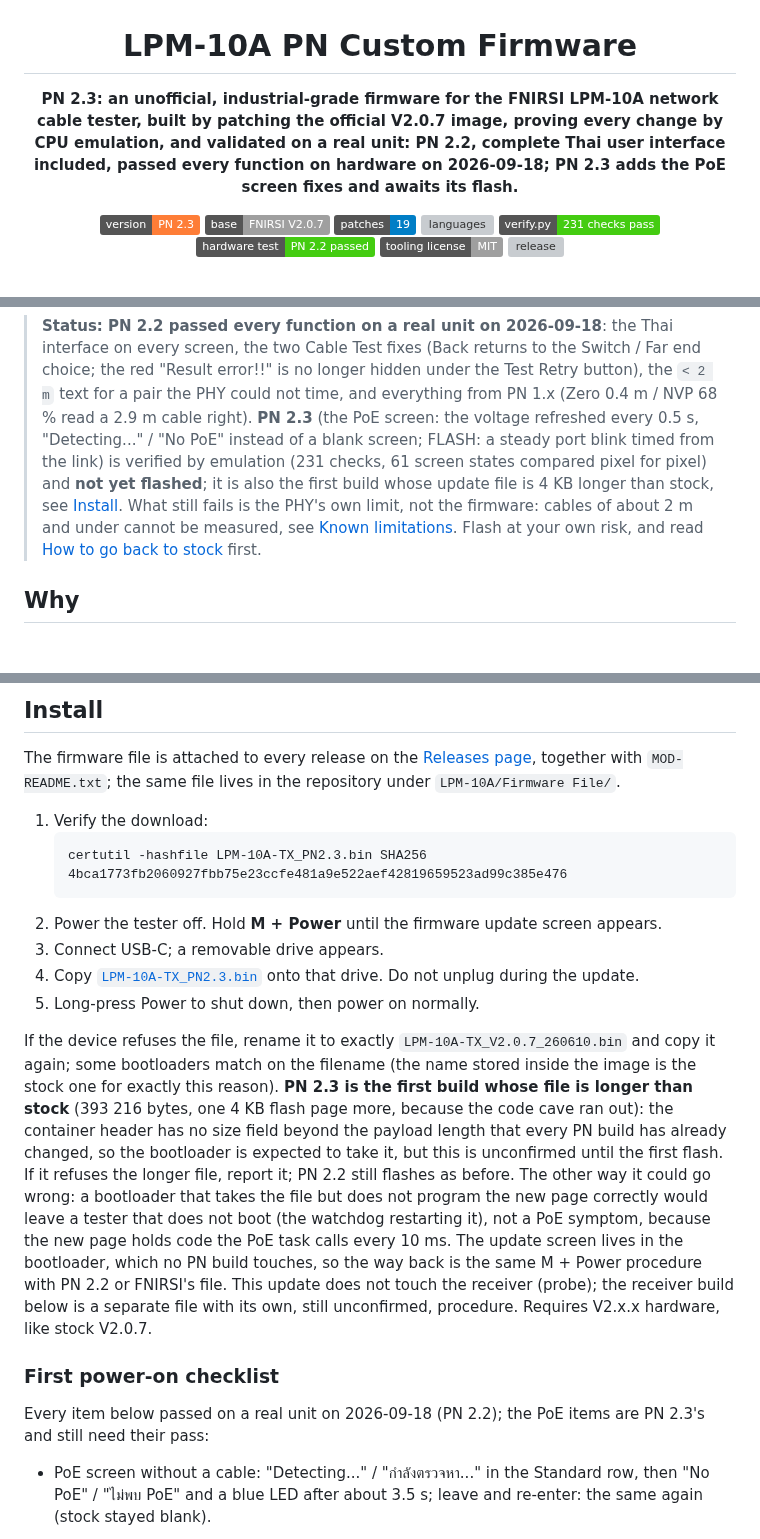
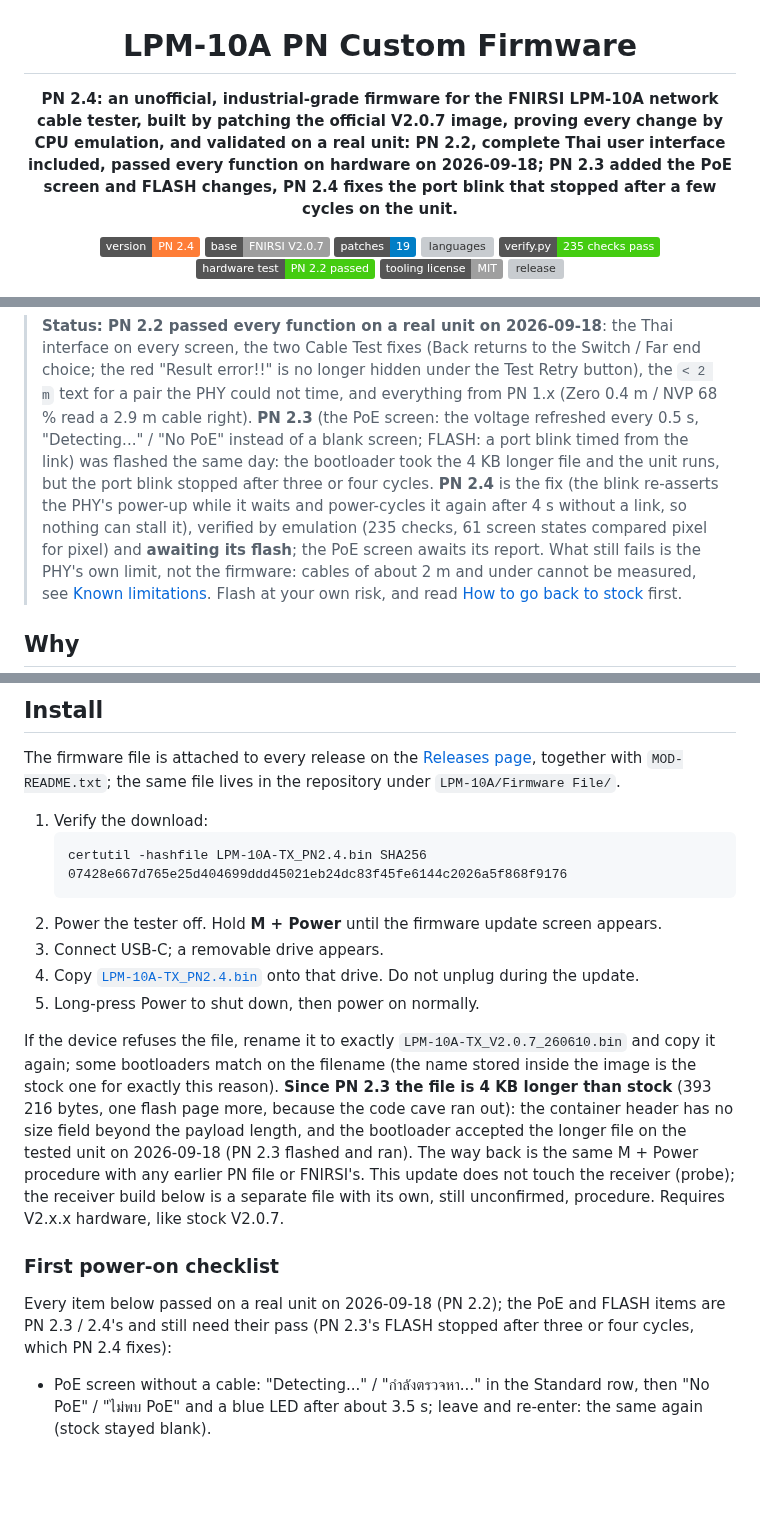
Before and after one commit to patnawa/LPM-10A_PN_Custom, a Markdown page: README.md, 3 parts joined by grey strips. Drawn GitHub-style; badges without logos; blank space fills up the shorter version; grey boxes are pictures that could not be loaded.

````diff
--- a/README.md
+++ b/README.md
@@ -2,16 +2,17 @@
 
 # LPM-10A PN Custom Firmware
 
-**PN 2.3: an unofficial, industrial-grade firmware for the FNIRSI LPM-10A network cable tester,
+**PN 2.4: an unofficial, industrial-grade firmware for the FNIRSI LPM-10A network cable tester,
 built by patching the official V2.0.7 image, proving every change by CPU emulation, and
 validated on a real unit: PN 2.2, complete Thai user interface included, passed every function
-on hardware on 2026-09-18; PN 2.3 adds the PoE screen fixes and awaits its flash.**
+on hardware on 2026-09-18; PN 2.3 added the PoE screen and FLASH changes, PN 2.4 fixes the
+port blink that stopped after a few cycles on the unit.**
 
-![version](https://img.shields.io/badge/version-PN%202.3-orange)
+![version](https://img.shields.io/badge/version-PN%202.4-orange)
 ![base](https://img.shields.io/badge/base-FNIRSI%20V2.0.7-lightgrey)
 ![patches](https://img.shields.io/badge/patches-19-blue)
 ![languages](https://img.shields.io/badge/UI-English%20%2F%20%E0%B9%84%E0%B8%97%E0%B8%A2-blue)
-![verified](https://img.shields.io/badge/verify.py-231%20checks%20pass-brightgreen)
+![verified](https://img.shields.io/badge/verify.py-235%20checks%20pass-brightgreen)
 ![hardware](https://img.shields.io/badge/hardware%20test-PN%202.2%20passed-brightgreen)
 ![license](https://img.shields.io/badge/tooling%20license-MIT-lightgrey)
 [![release](https://img.shields.io/github/v/release/patnawa/LPM-10A_PN_Custom?label=download)](https://github.com/patnawa/LPM-10A_PN_Custom/releases/latest)
@@ -27,10 +28,12 @@ on hardware on 2026-09-18; PN 2.3 adds the PoE screen fixes and awaits its flash
 > red "Result error!!" is no longer hidden under the Test Retry button), the `< 2 m` text
 > for a pair the PHY could not time, and everything from PN 1.x (Zero 0.4 m / NVP 68 % read
 > a 2.9 m cable right). **PN 2.3** (the PoE screen: the voltage refreshed every 0.5 s,
-> "Detecting..." / "No PoE" instead of a blank screen; FLASH: a steady port blink timed from
-> the link) is verified by emulation (231 checks, 61 screen states compared pixel for pixel)
-> and **not yet flashed**; it is also the
-> first build whose update file is 4 KB longer than stock, see [Install](#install). What
+> "Detecting..." / "No PoE" instead of a blank screen; FLASH: a port blink timed from the
+> link) was flashed the same day: the bootloader took the 4 KB longer file and the unit runs,
+> but the port blink stopped after three or four cycles. **PN 2.4** is the fix (the blink
+> re-asserts the PHY's power-up while it waits and power-cycles it again after 4 s without a
+> link, so nothing can stall it), verified by emulation (235 checks, 61 screen states
+> compared pixel for pixel) and **awaiting its flash**; the PoE screen awaits its report. What
 > still fails is the PHY's own limit, not the firmware: cables of about 2 m and under
 > cannot be measured, see [Known limitations](#known-limitations). Flash at your own risk,
 > and read [How to go back to stock](#going-back-to-stock) first.
@@ -100,35 +103,31 @@ The firmware file is attached to every release on the
 
 1. Verify the download:
    ```
-   certutil -hashfile LPM-10A-TX_PN2.3.bin SHA256
-   4bca1773fb2060927fbb75e23ccfe481a9e522aef42819659523ad99c385e476
+   certutil -hashfile LPM-10A-TX_PN2.4.bin SHA256
+   07428e667d765e25d404699ddd45021eb24dc83f45fe6144c2026a5f868f9176
    ```
 2. Power the tester off. Hold **M + Power** until the firmware update screen appears.
 3. Connect USB-C; a removable drive appears.
-4. Copy [`LPM-10A-TX_PN2.3.bin`](LPM-10A/Firmware%20File/LPM-10A-TX_PN2.3.bin)
+4. Copy [`LPM-10A-TX_PN2.4.bin`](LPM-10A/Firmware%20File/LPM-10A-TX_PN2.4.bin)
    onto that drive. Do not unplug during the update.
 5. Long-press Power to shut down, then power on normally.
 
 If the device refuses the file, rename it to exactly `LPM-10A-TX_V2.0.7_260610.bin` and copy
 it again; some bootloaders match on the filename (the name stored inside the image is the
-stock one for exactly this reason). **PN 2.3 is the first build whose file is longer than
-stock** (393 216 bytes, one 4 KB flash page more, because the code cave ran out): the
-container header has no size field beyond the payload length that every PN build has
-already changed, so the bootloader is expected to take it, but this is unconfirmed until
-the first flash. If it refuses the longer file, report it; PN 2.2 still flashes as before.
-The other way it could go wrong: a bootloader that takes the file but does not program the
-new page correctly would leave a tester that does not boot (the watchdog restarting it),
-not a PoE symptom, because the new page holds code the PoE task calls every 10 ms. The
-update screen lives in the bootloader, which no PN build touches, so the way back is the
-same M + Power procedure with PN 2.2 or FNIRSI's file.
+stock one for exactly this reason). **Since PN 2.3 the file is 4 KB longer than stock**
+(393 216 bytes, one flash page more, because the code cave ran out): the container header
+has no size field beyond the payload length, and the bootloader accepted the longer file on
+the tested unit on 2026-09-18 (PN 2.3 flashed and ran). The way back is the same M + Power
+procedure with any earlier PN file or FNIRSI's.
 This update does not touch the receiver (probe); the
 receiver build below is a separate file with its own, still unconfirmed, procedure. Requires
 V2.x.x hardware, like stock V2.0.7.
 
 ### First power-on checklist
 
-Every item below passed on a real unit on 2026-09-18 (PN 2.2); the PoE items are PN 2.3's
-and still need their pass:
+Every item below passed on a real unit on 2026-09-18 (PN 2.2); the PoE and FLASH items are
+PN 2.3 / 2.4's and still need their pass (PN 2.3's FLASH stopped after three or four
+cycles, which PN 2.4 fixes):
 
 - PoE screen without a cable: "Detecting..." / "กำลังตรวจหา..." in the Standard row, then
   "No PoE" / "ไม่พบ PoE" and a blue LED after about 3.5 s; leave and re-enter: the same
````
Also changed, not shown: other parts of README.md (+9 -11 lines), LPM-10A/Firmware File/FORMULA-AUDIT.md (+8 -5 lines), docs/ROADMAP.md (+6 -3 lines), docs/img/thai/thai_overview.png, docs/img/thai/thai_screens_4.png, 9 other files.
